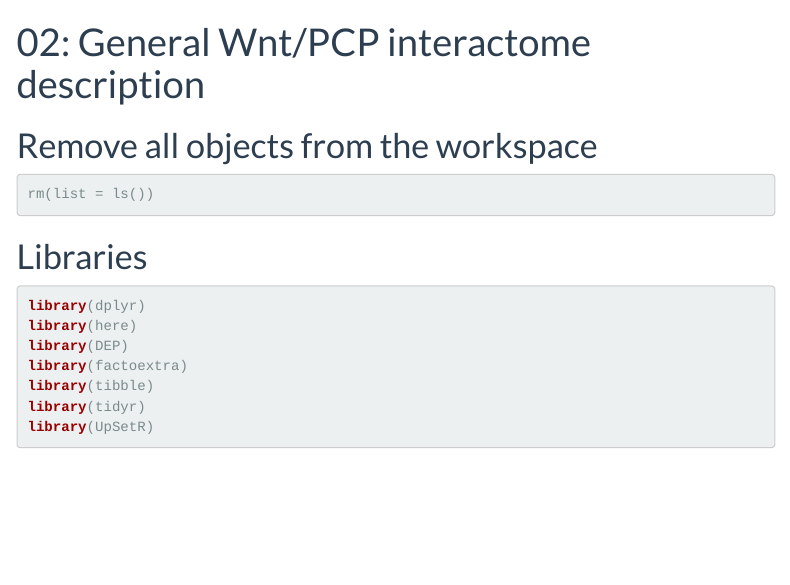
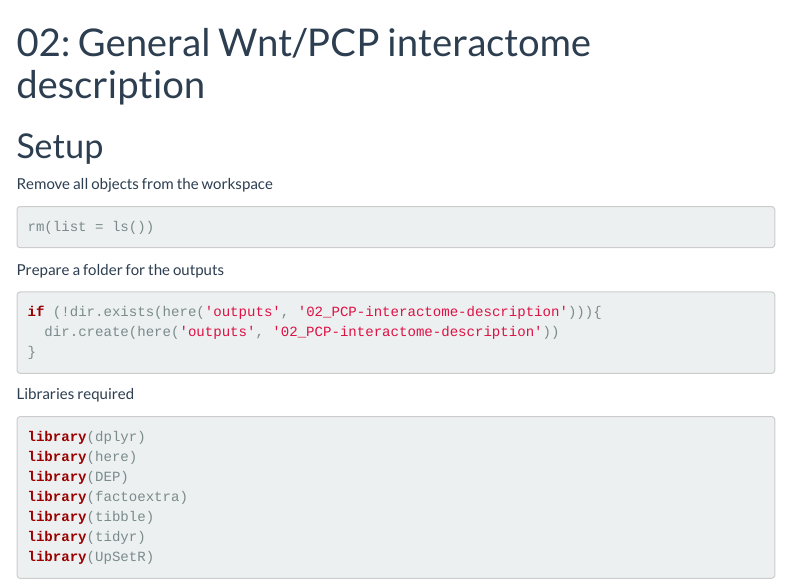
Before and after one commit to bryjalab/2023_Wnt-PCP, an R Markdown document (src/02_PCP-interactome-description.Rmd): the page in a window 1100 px wide, from its top. Rendered offline with R 4.5, knitr and Pandoc, with nearby package versions; some code elsewhere in the file could not run offline; menus at the side of the page are left out; common packages that the code uses without loading them are loaded.

Commit message:
documentation updated

````diff
--- a/src/02_PCP-interactome-description.Rmd
+++ b/src/02_PCP-interactome-description.Rmd
@@ -7,14 +7,21 @@ output:
     theme: flatly
 ---
 
-# Remove all objects from the workspace
+# Setup
 
+Remove all objects from the workspace
 ```{r clear-workspace, message=FALSE, warning=FALSE}
 rm(list = ls())
 ```
 
-# Libraries
+Prepare a folder for the outputs
+```{r outputs-folder, message=FALSE, warning=FALSE}
+if (!dir.exists(here('outputs', '02_PCP-interactome-description'))){
+  dir.create(here('outputs', '02_PCP-interactome-description'))
+}
+```
 
+Libraries required
 ```{r libraries, message=FALSE, warning=FALSE}
 library(dplyr)
 library(here)
````
Also changed, not shown: src/02_PCP-interactome-description.Rmd (9 more changed lines).
